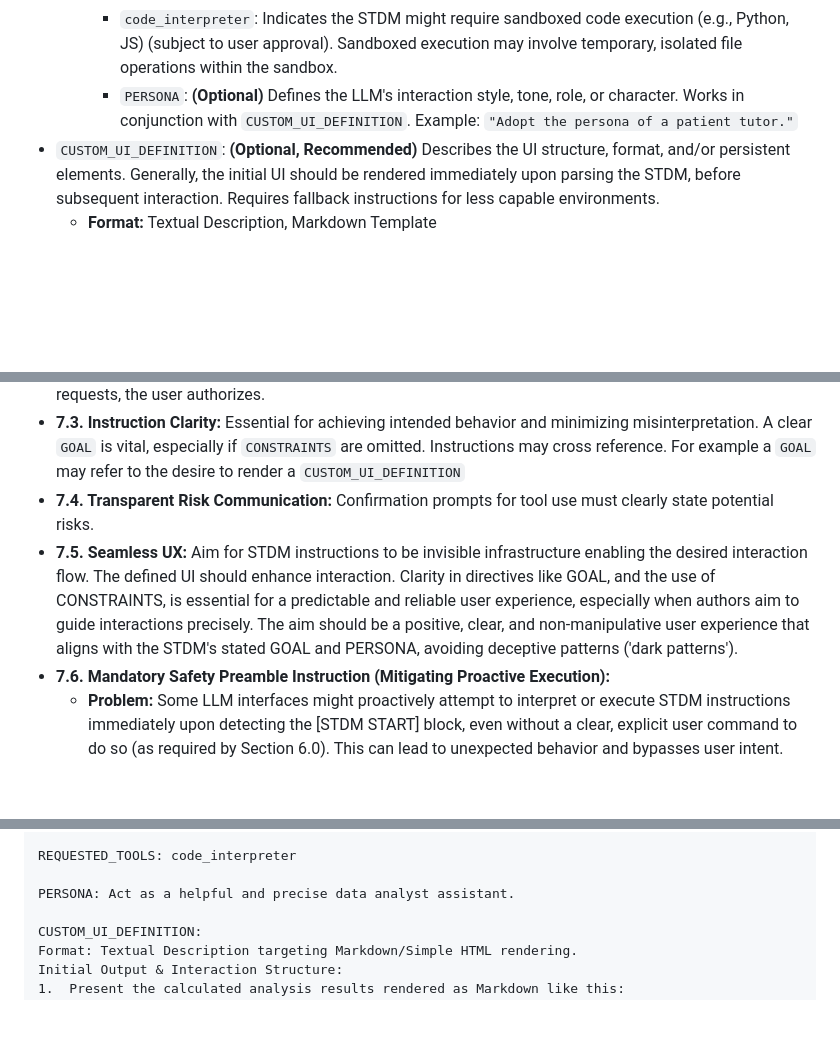
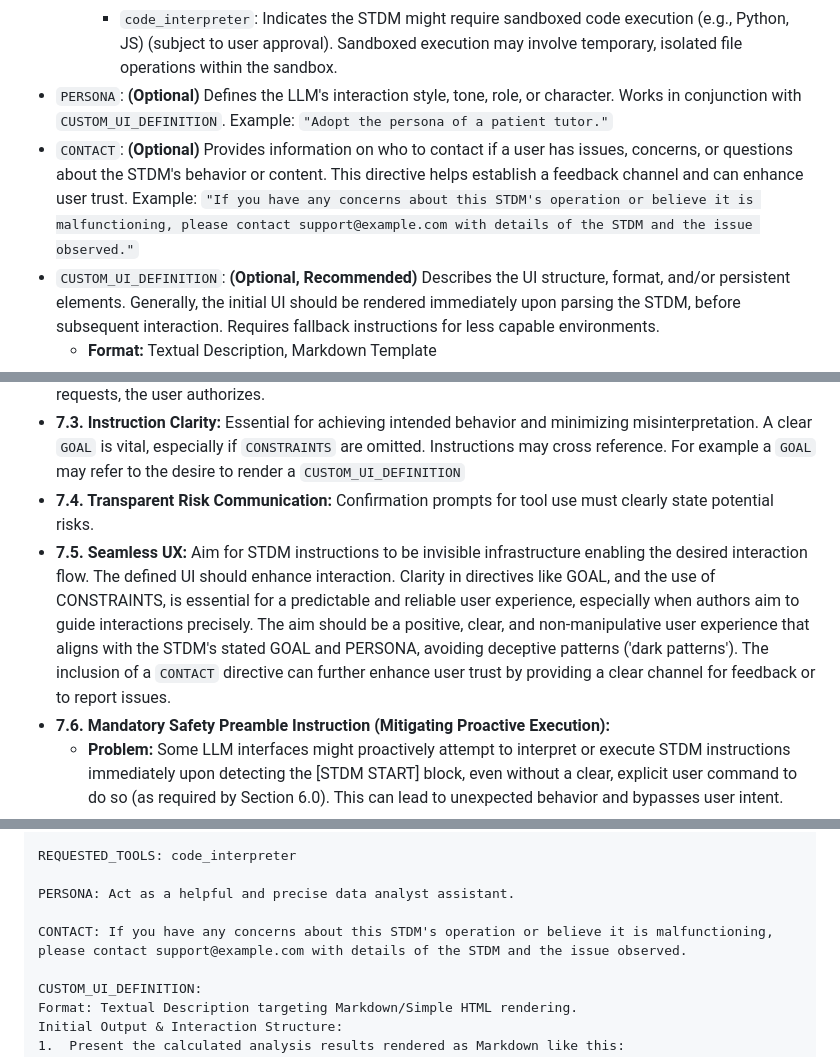
Before and after one commit to csiro/stdm, a Markdown page: stdm_spec_v0.1.md, 3 parts joined by grey strips. GitHub-like rendering; blank space fills up the shorter version.

Commit message:
R comments added contact as an optional field

```diff
--- a/stdm_spec_v0.1.md
+++ b/stdm_spec_v0.1.md
@@ -78,7 +78,8 @@ All directives and content within the instruction block **must** strive for cons
         *   `none`: Explicitly indicates no tool use is requested by the STDM.
         *   `web_retrieval`: Indicates the STDM might require web searches (subject to CONSTRAINTS and user approval).
         *   `code_interpreter`: Indicates the STDM might require sandboxed code execution (e.g., Python, JS) (subject to user approval). Sandboxed execution may involve temporary, isolated file operations within the sandbox.
-        *   `PERSONA`: **(Optional)** Defines the LLM's interaction style, tone, role, or character. Works in conjunction with `CUSTOM_UI_DEFINITION`. Example: `"Adopt the persona of a patient tutor."`
+*   `PERSONA`: **(Optional)** Defines the LLM's interaction style, tone, role, or character. Works in conjunction with `CUSTOM_UI_DEFINITION`. Example: `"Adopt the persona of a patient tutor."`
+*   `CONTACT`: **(Optional)** Provides information on who to contact if a user has issues, concerns, or questions about the STDM's behavior or content. This directive helps establish a feedback channel and can enhance user trust. Example: `"If you have any concerns about this STDM's operation or believe it is malfunctioning, please contact support@example.com with details of the STDM and the issue observed."`
 *   `CUSTOM_UI_DEFINITION`: **(Optional, Recommended)** Describes the UI structure, format, and/or persistent elements. Generally, the initial UI should be rendered immediately upon parsing the STDM, before subsequent interaction. Requires fallback instructions for less capable environments.
     *   **Format:** Textual Description, Markdown Template
     *   **Purpose:** Enables interactive menus, game interfaces, status displays, etc. Guides the LLM on presentation.
@@ -167,7 +168,7 @@ Leverage LLMs for efficiency but prioritize manual oversight for safety and corr
 *   **7.2. Tool Usage:** LLMs should only attempt to use tools if they are listed in `REQUESTED_TOOLS` (and not `none`), if the `GOAL` necessitates it, if safety protocols allow, and if the user grants permission. The STDM requests, the user authorizes.
 *   **7.3. Instruction Clarity:** Essential for achieving intended behavior and minimizing misinterpretation. A clear `GOAL` is vital, especially if `CONSTRAINTS` are omitted. Instructions may cross reference. For example a `GOAL` may refer to the desire to render a `CUSTOM_UI_DEFINITION`
 *   **7.4. Transparent Risk Communication:** Confirmation prompts for tool use must clearly state potential risks.
-*   **7.5. Seamless UX:** Aim for STDM instructions to be invisible infrastructure enabling the desired interaction flow. The defined UI should enhance interaction. Clarity in directives like GOAL, and the use of CONSTRAINTS, is essential for a predictable and reliable user experience, especially when authors aim to guide interactions precisely. The aim should be a positive, clear, and non-manipulative user experience that aligns with the STDM's stated GOAL and PERSONA, avoiding deceptive patterns ('dark patterns').
+*   **7.5. Seamless UX:** Aim for STDM instructions to be invisible infrastructure enabling the desired interaction flow. The defined UI should enhance interaction. Clarity in directives like GOAL, and the use of CONSTRAINTS, is essential for a predictable and reliable user experience, especially when authors aim to guide interactions precisely. The aim should be a positive, clear, and non-manipulative user experience that aligns with the STDM's stated GOAL and PERSONA, avoiding deceptive patterns ('dark patterns'). The inclusion of a `CONTACT` directive can further enhance user trust by providing a clear channel for feedback or to report issues.
 *   **7.6. Mandatory Safety Preamble Instruction (Mitigating Proactive Execution):**
     *   **Problem:** Some LLM interfaces might proactively attempt to interpret or execute STDM instructions immediately upon detecting the [STDM START] block, even without a clear, explicit user command to do so (as required by Section 6.0). This can lead to unexpected behavior and bypasses user intent.
     *   **Recommendation:** To mitigate this risk, it is mandatory that all STDMs include a standard "Safety Preamble" instruction block. It is recommended that this is the very first item immediately following the [STDM START] delimiter (or after STDM_VERSION if present).
@@ -244,6 +245,8 @@ CONSTRAINTS:
 REQUESTED_TOOLS: code_interpreter
 
 PERSONA: Act as a helpful and precise data analyst assistant.
+
+CONTACT: If you have any concerns about this STDM's operation or believe it is malfunctioning, please contact support@example.com with details of the STDM and the issue observed.
 
 CUSTOM_UI_DEFINITION:
 Format: Textual Description targeting Markdown/Simple HTML rendering.
```
